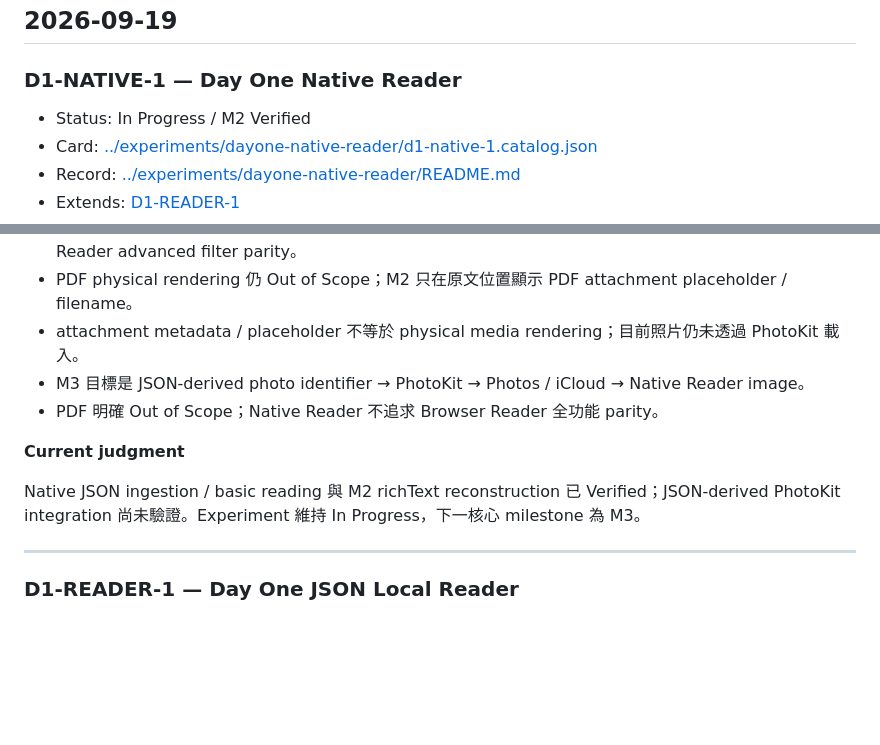
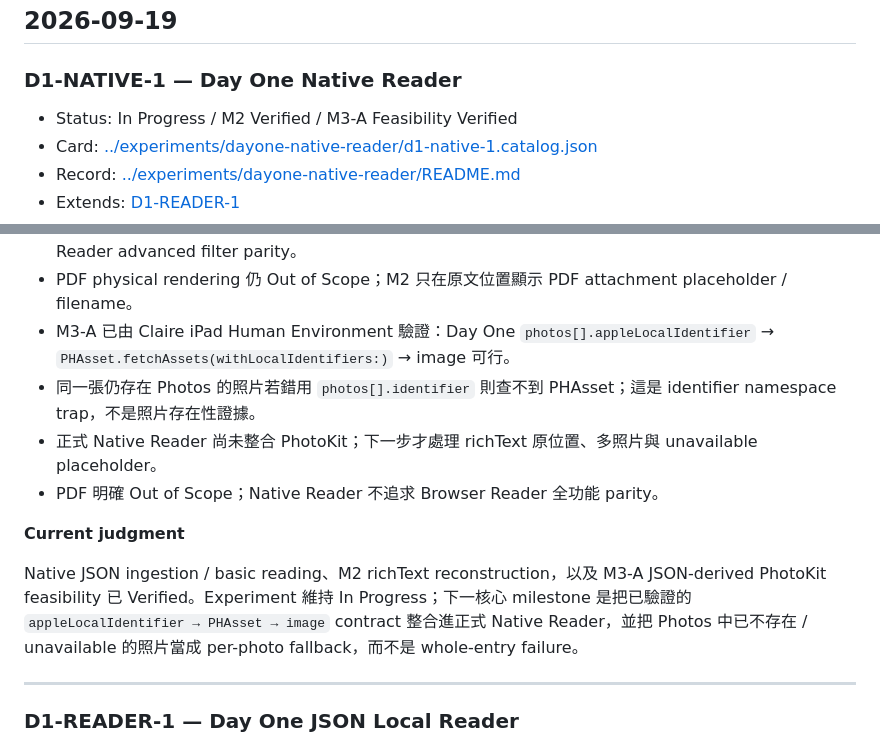
Before and after one commit to claire-nook/ai-playground, a Markdown page: knowledge/experiments.md, 2 parts joined by grey strips. GitHub-like rendering; blank space fills up the shorter version.

Commit message:
docs: update D1-NATIVE-1 catalog with M3-A evidence

```diff
--- a/knowledge/experiments.md
+++ b/knowledge/experiments.md
@@ -10,7 +10,7 @@
 
 ### D1-NATIVE-1 — Day One Native Reader
 
-- Status: In Progress / M2 Verified
+- Status: In Progress / M2 Verified / M3-A Feasibility Verified
 - Card: [../experiments/dayone-native-reader/d1-native-1.catalog.json](../experiments/dayone-native-reader/d1-native-1.catalog.json)
 - Record: [../experiments/dayone-native-reader/README.md](../experiments/dayone-native-reader/README.md)
 - Extends: [D1-READER-1](../experiments/dayone-reader/README.md)
@@ -28,13 +28,14 @@ Browser Reader 已回答 Day One export 能否 local-first 閱讀；Native 路
 - M2 已由 Claire iPad Human Environment 驗證：structured richText → semantic blocks / inline runs → SwiftUI / AttributedString 閱讀呈現，包含 heading、inline formatting、quote、list / checklist、embedded position 等 Claire fixture 實際語意。
 - Native Reader 已加入原生文字搜尋與單一 Tag 下拉篩選；Search + Tag 採 AND，不擴張成 Browser Reader advanced filter parity。
 - PDF physical rendering 仍 Out of Scope；M2 只在原文位置顯示 PDF attachment placeholder / filename。
-- attachment metadata / placeholder 不等於 physical media rendering；目前照片仍未透過 PhotoKit 載入。
-- M3 目標是 JSON-derived photo identifier → PhotoKit → Photos / iCloud → Native Reader image。
+- M3-A 已由 Claire iPad Human Environment 驗證：Day One `photos[].appleLocalIdentifier` → `PHAsset.fetchAssets(withLocalIdentifiers:)` → image 可行。
+- 同一張仍存在 Photos 的照片若錯用 `photos[].identifier` 則查不到 PHAsset；這是 identifier namespace trap，不是照片存在性證據。
+- 正式 Native Reader 尚未整合 PhotoKit；下一步才處理 richText 原位置、多照片與 unavailable placeholder。
 - PDF 明確 Out of Scope；Native Reader 不追求 Browser Reader 全功能 parity。
 
 **Current judgment**
 
-Native JSON ingestion / basic reading 與 M2 richText reconstruction 已 Verified；JSON-derived PhotoKit integration 尚未驗證。Experiment 維持 In Progress，下一核心 milestone 為 M3。
+Native JSON ingestion / basic reading、M2 richText reconstruction，以及 M3-A JSON-derived PhotoKit feasibility 已 Verified。Experiment 維持 In Progress；下一核心 milestone 是把已驗證的 `appleLocalIdentifier → PHAsset → image` contract 整合進正式 Native Reader，並把 Photos 中已不存在 / unavailable 的照片當成 per-photo fallback，而不是 whole-entry failure。
 
 ---
 
```
